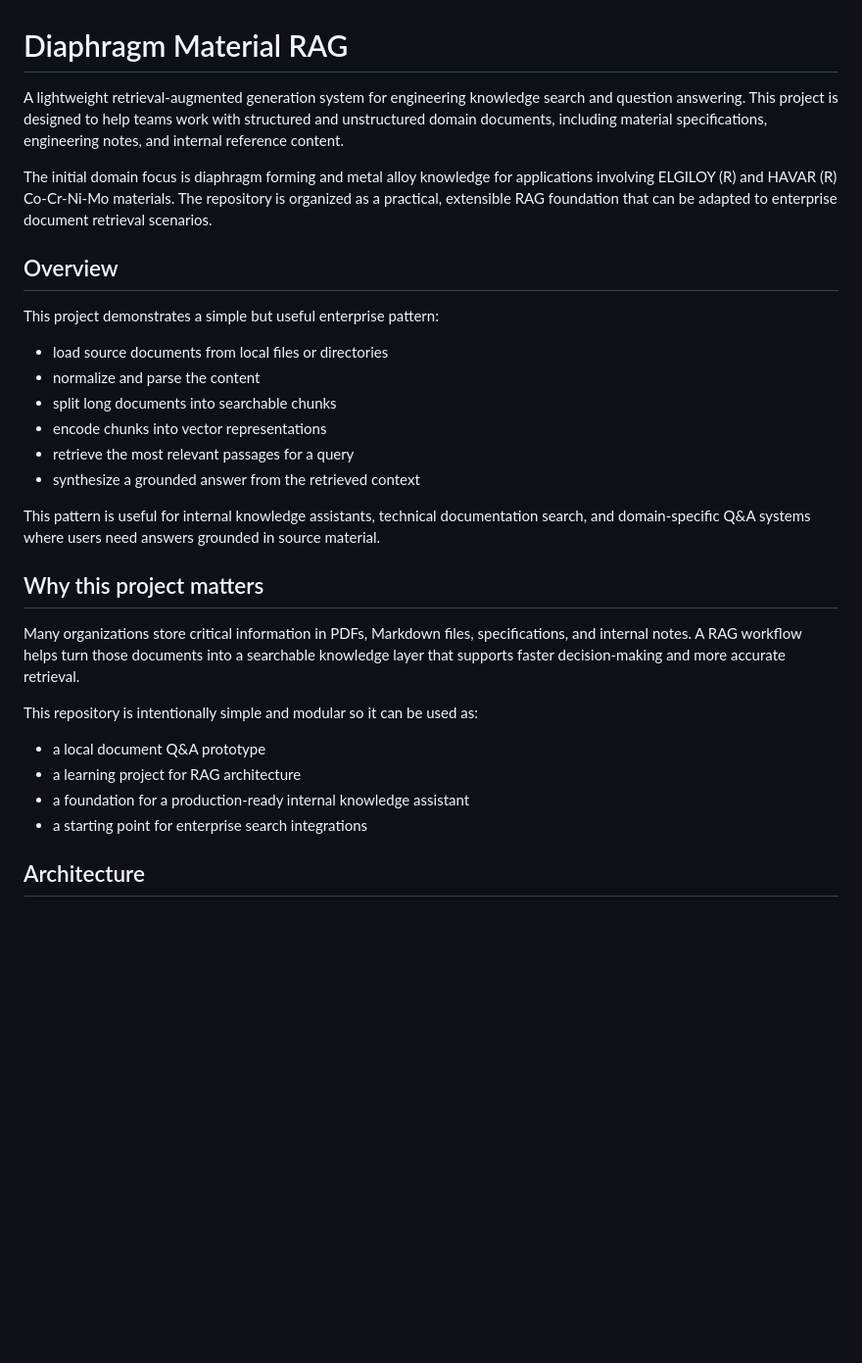
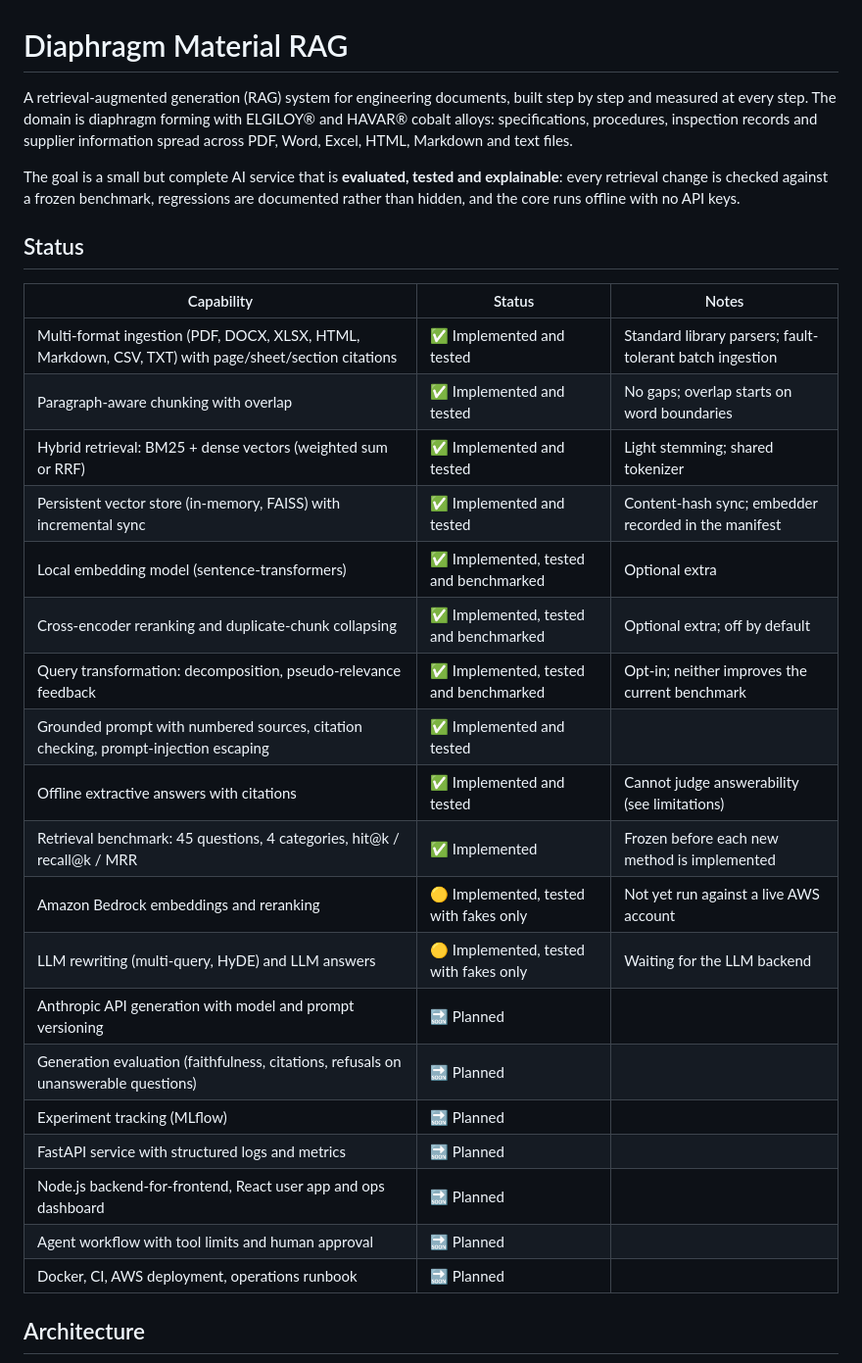
Before and after one commit to lijianhub/diaphragm-material-rag, a Markdown page: README.md, the part around one of its changes. Shown at 98% size. GitHub-like rendering; blank space fills up the shorter version.

```diff
--- a/README.md
+++ b/README.md
@@ -1,32 +1,32 @@
 # Diaphragm Material RAG
 
-A lightweight retrieval-augmented generation system for engineering knowledge search and question answering. This project is designed to help teams work with structured and unstructured domain documents, including material specifications, engineering notes, and internal reference content.
+A retrieval-augmented generation (RAG) system for engineering documents, built step by step and measured at every step. The domain is diaphragm forming with ELGILOY® and HAVAR® cobalt alloys: specifications, procedures, inspection records and supplier information spread across PDF, Word, Excel, HTML, Markdown and text files.
 
-The initial domain focus is diaphragm forming and metal alloy knowledge for applications involving ELGILOY (R) and HAVAR (R) Co-Cr-Ni-Mo materials. The repository is organized as a practical, extensible RAG foundation that can be adapted to enterprise document retrieval scenarios.
+The goal is a small but complete AI service that is **evaluated, tested and explainable**: every retrieval change is checked against a frozen benchmark, regressions are documented rather than hidden, and the core runs offline with no API keys.
 
-## Overview
+## Status
 
-This project demonstrates a simple but useful enterprise pattern:
-
-- load source documents from local files or directories
-- normalize and parse the content
-- split long documents into searchable chunks
-- encode chunks into vector representations
-- retrieve the most relevant passages for a query
-- synthesize a grounded answer from the retrieved context
-
-This pattern is useful for internal knowledge assistants, technical documentation search, and domain-specific Q&A systems where users need answers grounded in source material.
-
-## Why this project matters
-
-Many organizations store critical information in PDFs, Markdown files, specifications, and internal notes. A RAG workflow helps turn those documents into a searchable knowledge layer that supports faster decision-making and more accurate retrieval.
-
-This repository is intentionally simple and modular so it can be used as:
-
-- a local document Q&A prototype
-- a learning project for RAG architecture
-- a foundation for a production-ready internal knowledge assistant
-- a starting point for enterprise search integrations
+| Capability | Status | Notes |
+|---|---|---|
+| Multi-format ingestion (PDF, DOCX, XLSX, HTML, Markdown, CSV, TXT) with page/sheet/section citations | ✅ Implemented and tested | Standard library parsers; fault-tolerant batch ingestion |
+| Paragraph-aware chunking with overlap | ✅ Implemented and tested | No gaps; overlap starts on word boundaries |
+| Hybrid retrieval: BM25 + dense vectors (weighted sum or RRF) | ✅ Implemented and tested | Light stemming; shared tokenizer |
+| Persistent vector store (in-memory, FAISS) with incremental sync | ✅ Implemented and tested | Content-hash sync; embedder recorded in the manifest |
+| Local embedding model (sentence-transformers) | ✅ Implemented, tested and benchmarked | Optional extra |
+| Cross-encoder reranking and duplicate-chunk collapsing | ✅ Implemented, tested and benchmarked | Optional extra; off by default |
+| Query transformation: decomposition, pseudo-relevance feedback | ✅ Implemented, tested and benchmarked | Opt-in; neither improves the current benchmark |
+| Grounded prompt with numbered sources, citation checking, prompt-injection escaping | ✅ Implemented and tested | |
+| Offline extractive answers with citations | ✅ Implemented and tested | Cannot judge answerability (see limitations) |
+| Retrieval benchmark: 45 questions, 4 categories, hit@k / recall@k / MRR | ✅ Implemented | Frozen before each new method is implemented |
+| Amazon Bedrock embeddings and reranking | 🟡 Implemented, tested with fakes only | Not yet run against a live AWS account |
+| LLM rewriting (multi-query, HyDE) and LLM answers | 🟡 Implemented, tested with fakes only | Waiting for the LLM backend |
+| Anthropic API generation with model and prompt versioning | 🔜 Planned | |
+| Generation evaluation (faithfulness, citations, refusals on unanswerable questions) | 🔜 Planned | |
+| Experiment tracking (MLflow) | 🔜 Planned | |
+| FastAPI service with structured logs and metrics | 🔜 Planned | |
+| Node.js backend-for-frontend, React user app and ops dashboard | 🔜 Planned | |
+| Agent workflow with tool limits and human approval | 🔜 Planned | |
+| Docker, CI, AWS deployment, operations runbook | 🔜 Planned | |
 
 ## Architecture
 
```
Also changed, not shown: other parts of README.md (+107 -146 lines), .claude/CLAUDE.md (+2 -2 lines), docs/architecture.md (added, +95 -0 lines).
